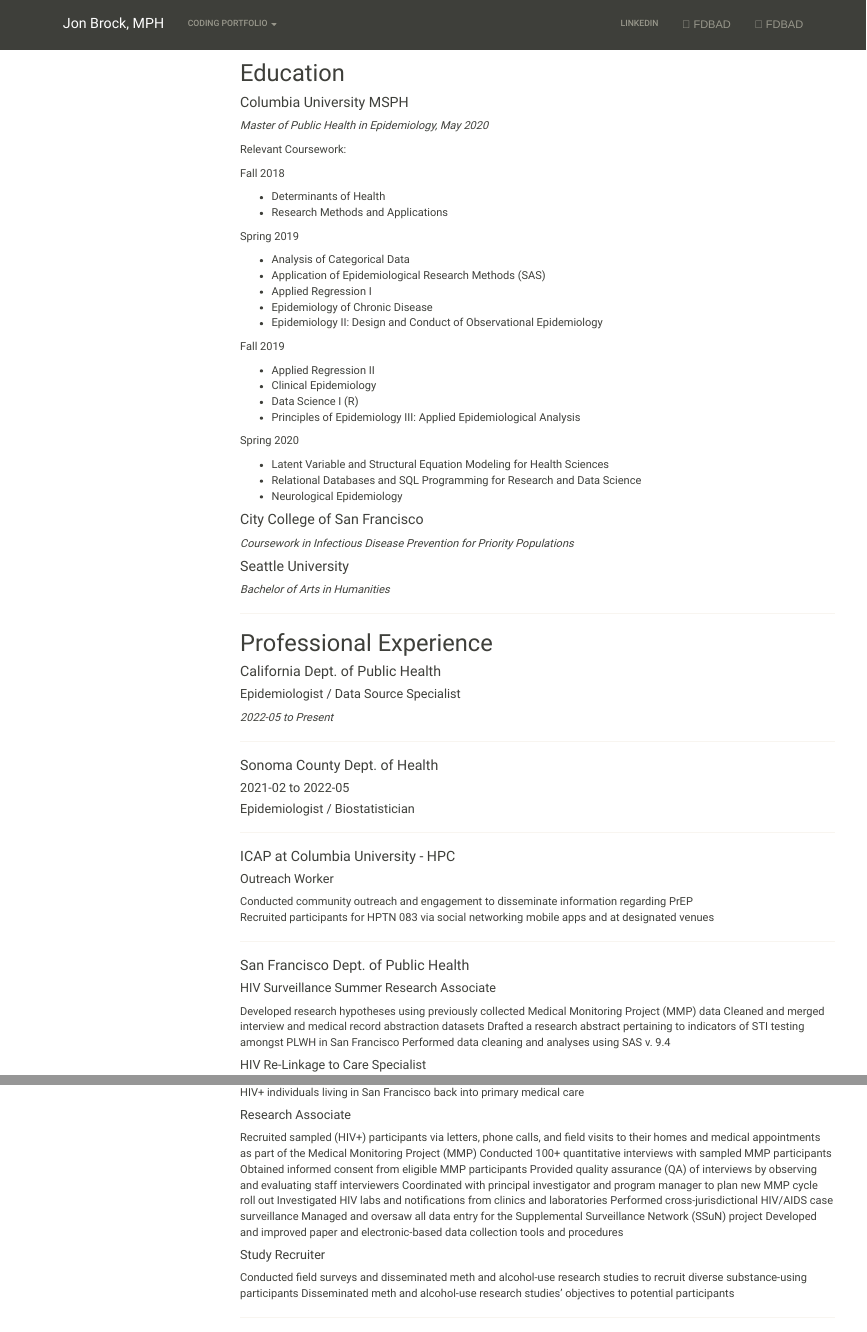
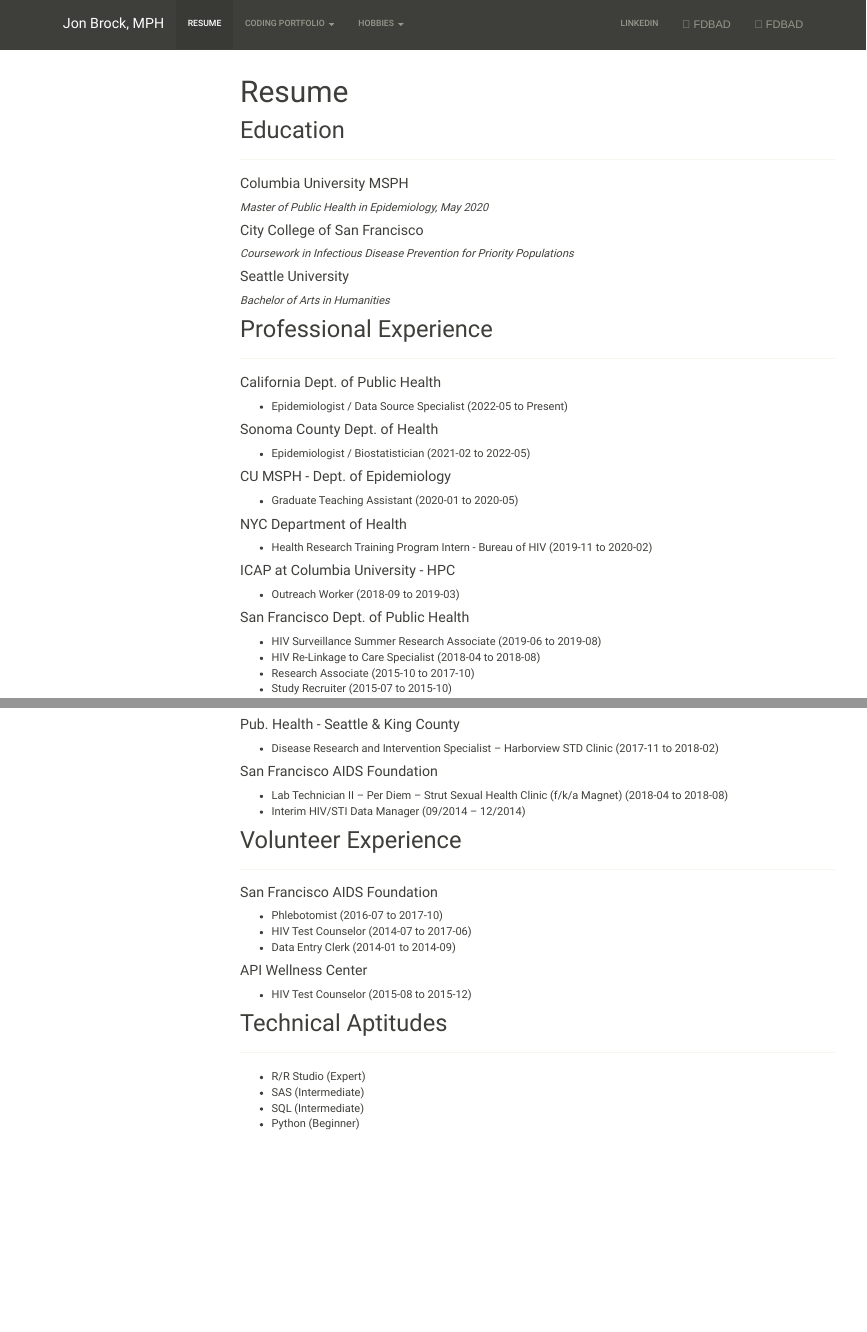
Before and after one commit to jon-brock/jonbrockmph.github.io, an R Markdown document (resume.Rmd): the page in a window 1100 px wide, from its top, and a second part further down, joined at a grey line. The pictures show the output file resume.html that the author committed with the source, opened offline; library style sheets and scripts come from the installed R packages; menus at the side of the page are left out.

Commit message:
added resume page.

```diff
--- a/resume.Rmd
+++ b/resume.Rmd
@@ -1,4 +1,5 @@
 ---
+title: "Resume"
 output:
   html_document:
     toc: true
@@ -8,36 +9,10 @@
 
 ## Education
 
+***
+
 #### Columbia University MSPH
 *Master of Public Health in Epidemiology, May 2020*
-
-Relevant Coursework:
-
-Fall 2018
-
-* Determinants of Health
-* Research Methods and Applications
-
-Spring 2019
-
-* Analysis of Categorical Data
-* Application of Epidemiological Research Methods (SAS)
-* Applied Regression I
-* Epidemiology of Chronic Disease
-* Epidemiology II: Design and Conduct of Observational Epidemiology
-
-Fall 2019
-
-* Applied Regression II
-* Clinical Epidemiology
-* Data Science I (R)
-* Principles of Epidemiology III: Applied Epidemiological Analysis
-
-Spring 2020
-
-* Latent Variable and Structural Equation Modeling for Health Sciences
-* Relational Databases and SQL Programming for Research and Data Science
-* Neurological Epidemiology
 
 #### City College of San Francisco
 *Coursework in Infectious Disease Prevention for Priority Populations*
@@ -45,38 +20,29 @@
 #### Seattle University
 *Bachelor of Arts in Humanities*
 
+## Professional Experience
+
 ***
-
-## Professional Experience
 
 #### California Dept. of Public Health
 
-##### Epidemiologist / Data Source Specialist
-*2022-05 to Present*
-
-***
+* Epidemiologist / Data Source Specialist (2022-05 to Present)
 
 #### Sonoma County Dept. of Health
 
-##### 2021-02 to 2022-05
-##### Epidemiologist / Biostatistician
+* Epidemiologist / Biostatistician (2021-02 to 2022-05)
 
-***
+#### CU MSPH - Dept. of Epidemiology
+
+* Graduate Teaching Assistant (2020-01 to 2020-05)
+
+#### NYC Department of Health
+
+* Health Research Training Program Intern - Bureau of HIV (2019-11 to 2020-02)
 
 #### ICAP at Columbia University - HPC
 
-##### Outreach Worker
-Conducted community outreach and engagement to disseminate information regarding PrEP
-Recruited participants for HPTN 083 via social networking mobile apps and at designated venues
-
-***
+* Outreach Worker (2018-09 to 2019-03)
 
 #### San Francisco Dept. of Public Health
 
-#####	HIV Surveillance Summer Research Associate
-Developed research hypotheses using previously collected Medical Monitoring Project (MMP) data
-Cleaned and merged interview and medical record abstraction datasets
-Drafted a research abstract pertaining to indicators of STI testing amongst PLWH in San Francisco
-Performed data cleaning and analyses using SAS v. 9.4
-
-##### HIV Re-Linkage to Care Specialist
@@ -84,16 +48,0 @@
-Re-linked not-in-care HIV+ individuals living in San Francisco back into primary medical care
-
-#####	Research Associate
-Recruited sampled (HIV+) participants via letters, phone calls, and field visits to their homes and medical appointments as part of the Medical Monitoring Project (MMP)
-Conducted 100+ quantitative interviews with sampled MMP participants
-Obtained informed consent from eligible MMP participants
-Provided quality assurance (QA) of interviews by observing and evaluating staff interviewers
-Coordinated with principal investigator and program manager to plan new MMP cycle roll out
-Investigated HIV labs and notifications from clinics and laboratories
-Performed cross-jurisdictional HIV/AIDS case surveillance
-Managed and oversaw all data entry for the Supplemental Surveillance Network (SSuN) project
-Developed and improved paper and electronic-based data collection tools and procedures
-
-##### Study Recruiter
-Conducted field surveys and disseminated meth and alcohol-use research studies to recruit diverse substance-using participants
-Disseminated meth and alcohol-use research studies' objectives to potential participants
@@ -107,3 +58,9 @@
+#### San Francisco AIDS Foundation
+
+* Lab Technician II – Per Diem – Strut Sexual Health Clinic (f/k/a Magnet) (2018-04 to 2018-08)
+* Interim HIV/STI Data Manager (09/2014 – 12/2014)
+
+## Volunteer Experience
 
 ***
 
@@ -118 +72,2 @@
 
+#### API Wellness Center
@@ -127 +76,2 @@
 
+## Technical Aptitudes
@@ -138 +80,5 @@
 
+* R/R Studio (Expert)
+* SAS (Intermediate)
+* SQL (Intermediate)
+* Python (Beginner)
```
Also changed, not shown: _site.yml (+12 -2 lines), apot-weekly-report.html, index.html, resume.html, resume.Rmd (49 more changed lines).
